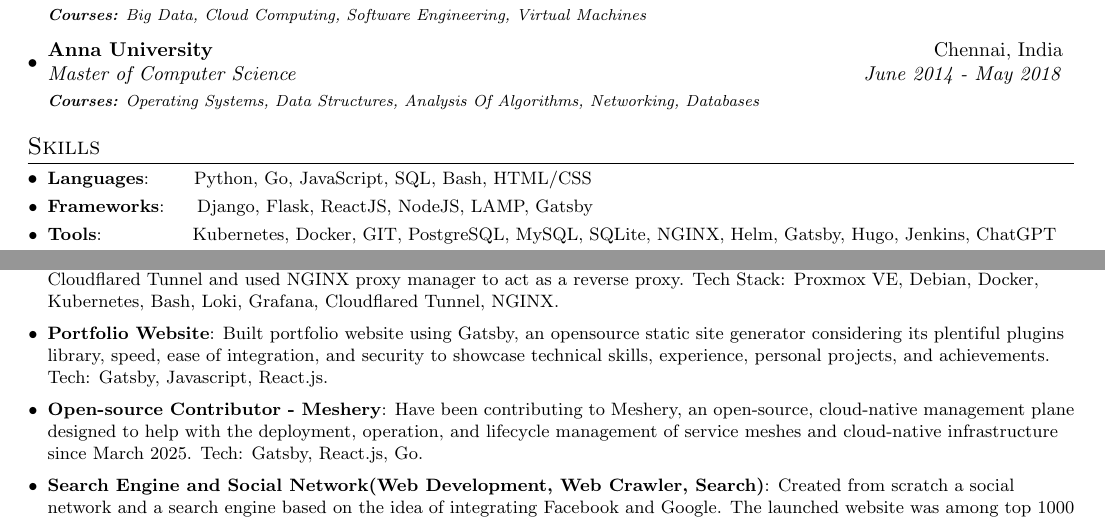
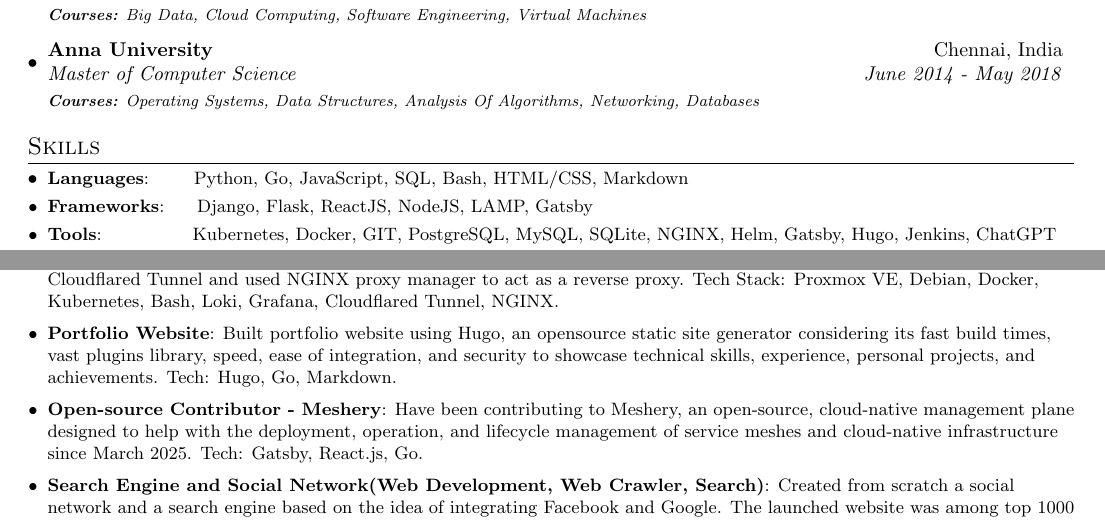
Before and after one commit to pratulmuthuraja/resume, a LaTeX document (main.tex): two parts of the page, joined at a grey line, cut so that both start at the same text. Compiled offline with pdfLaTeX.

Commit message:
Update main.tex: 1. Add Markdown to Skills 2. Using Hugo instead of Gatsby for portfolio website so make necessary changes

```diff
--- a/main.tex
+++ b/main.tex
@@ -100,7 +100,7 @@
 \vspace{-5pt}
 \section{Skills}
 	\resumeSubHeadingListStart
-	\resumeSubItem{Languages}{~~~~~~Python, Go, JavaScript, SQL, Bash, HTML/CSS}
+	\resumeSubItem{Languages}{~~~~~~Python, Go, JavaScript, SQL, Bash, HTML/CSS, Markdown}
 	\resumeSubItem{Frameworks}{~~~~Django, Flask, ReactJS, NodeJS, LAMP, Gatsby}
 	\resumeSubItem{Tools}{~~~~~~~~~~~~~~Kubernetes, Docker, GIT, PostgreSQL, MySQL, SQLite, NGINX, Helm, Gatsby, Hugo, Jenkins, ChatGPT}
 	\resumeSubItem{Platforms}{~~~~~~~Linux, Web, Mac, AWS, GCP}
@@ -156,8 +156,8 @@
 \vspace{2pt}
 \resumeSubItem{Home Lab} {Designed and built a 2 node cluster running Proxmox VE to learn, test, and experiment with self-hosting and server management. Honed automation skills and achieved 50\% reduced reliance on cloud services. Implemented logging and monitoring using Loki and Grafana. Used Open Media Vault to convert HDD array to NAS. Set up remote access through Cloudflared Tunnel and used NGINX proxy manager to act as a reverse proxy. Tech Stack: Proxmox VE, Debian, Docker, Kubernetes, Bash, Loki, Grafana, Cloudflared Tunnel, NGINX.}
 \vspace{2pt}
-\resumeSubItem{Portfolio Website}{Built portfolio website using Gatsby, an opensource static site generator considering its plentiful plugins library, speed, ease of integration, and security to showcase technical skills, experience, personal projects,
-and achievements.  Tech: Gatsby, Javascript, React.js.}
+\resumeSubItem{Portfolio Website}{Built portfolio website using Hugo, an opensource static site generator considering its fast build times, vast plugins library, speed, ease of integration, and security to showcase technical skills, experience, personal projects,
+and achievements.  Tech: Hugo, Go, Markdown.}
 \vspace{2pt}
 \resumeSubItem{Open-source Contributor - Meshery}{Have been contributing to Meshery, an open-source, cloud-native management plane designed to help with the deployment, operation, and lifecycle management of service meshes and cloud-native infrastructure since March 2025. Tech: Gatsby, React.js, Go.}
 \vspace{2pt}
```
